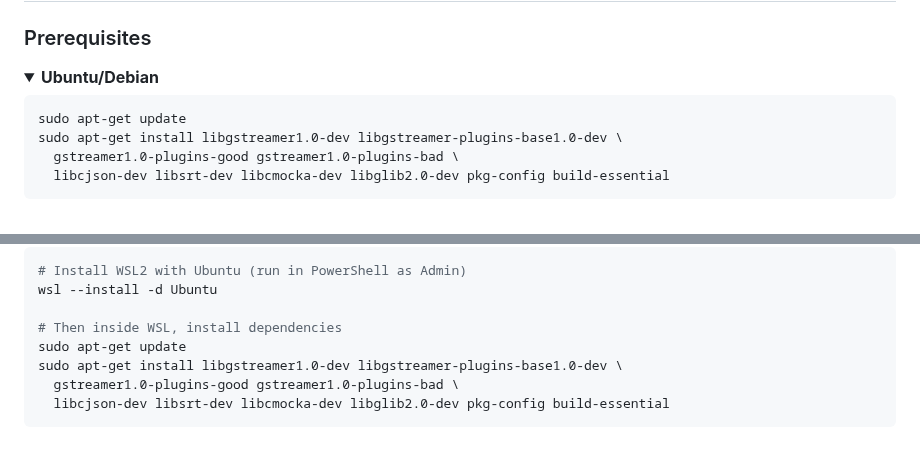
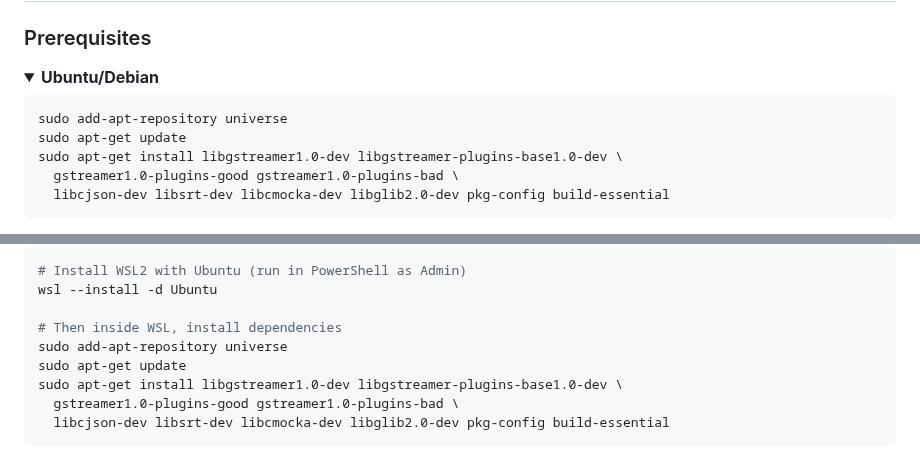
Before and after one commit to visual-alchemy/blackgate-project, a Markdown page: README.md, 2 parts joined by grey strips. GitHub-like rendering; folded sections open.

Commit message:
docs: add universe repo to ubuntu installation

````diff
--- a/README.md
+++ b/README.md
@@ -201,6 +201,7 @@ graph TB
 <summary><strong>Ubuntu/Debian</strong></summary>
 
 ```bash
+sudo add-apt-repository universe
 sudo apt-get update
 sudo apt-get install libgstreamer1.0-dev libgstreamer-plugins-base1.0-dev \
   gstreamer1.0-plugins-good gstreamer1.0-plugins-bad \
@@ -227,6 +228,7 @@ WSL2 is fully supported. Use Ubuntu/Debian instructions inside WSL:
 wsl --install -d Ubuntu
 
 # Then inside WSL, install dependencies
+sudo add-apt-repository universe
 sudo apt-get update
 sudo apt-get install libgstreamer1.0-dev libgstreamer-plugins-base1.0-dev \
   gstreamer1.0-plugins-good gstreamer1.0-plugins-bad \
````
